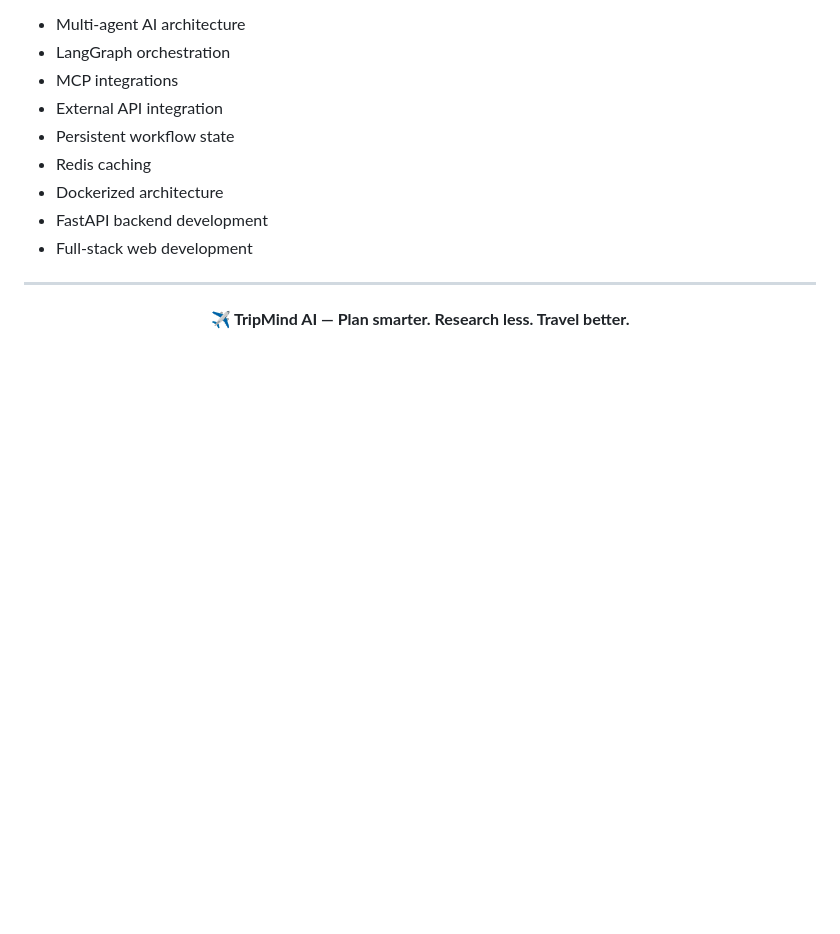
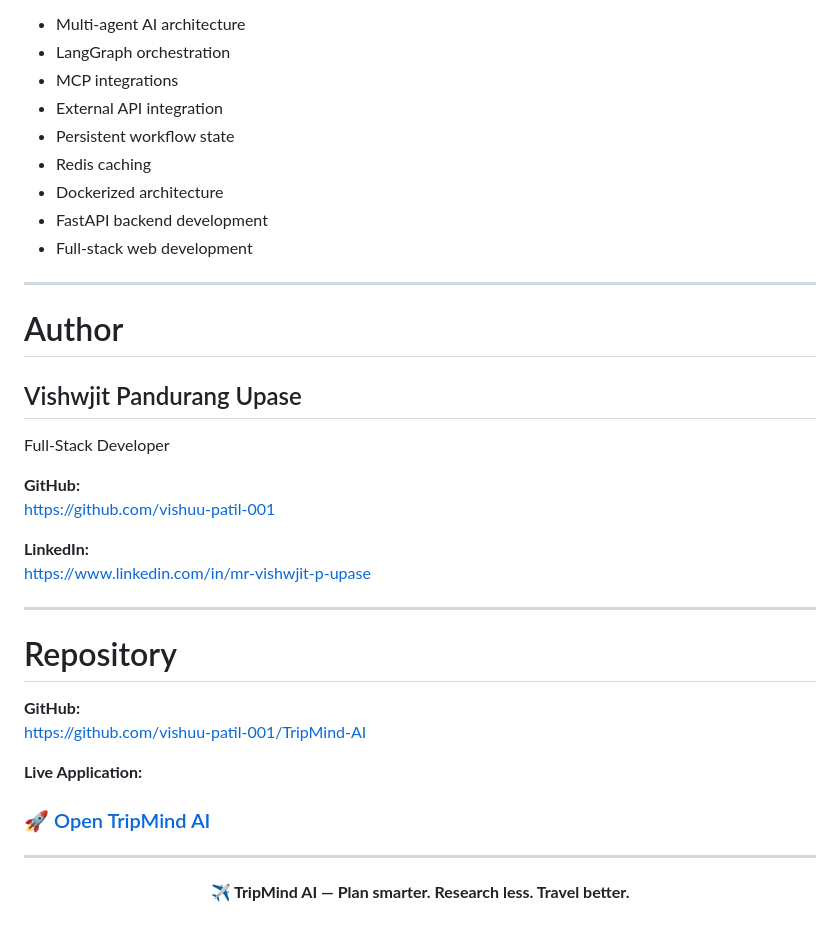
Before and after one commit to vishuu-patil-001/TripMind-AI, a Markdown page: README.md, the part around the change. Drawn GitHub-style; blank space fills up the shorter version.

Commit message:
repository details
 README.

```diff
--- a/README.md
+++ b/README.md
@@ -847,6 +847,32 @@ Built as an AI-powered travel-planning project demonstrating:
 
 ---
 
+# Author
+
+## Vishwjit Pandurang Upase
+
+Full-Stack Developer
+
+**GitHub:**
+https://github.com/vishuu-patil-001
+
+**LinkedIn:**
+https://www.linkedin.com/in/mr-vishwjit-p-upase
+
+---
+
+# Repository
+
+**GitHub:**
+https://github.com/vishuu-patil-001/TripMind-AI
+
+**Live Application:**
+### 🚀 [Open TripMind AI](https://trip-mind-ai-tau.vercel.app)
+
+
+
+---
+
 <p align="center">
   <strong>✈️ TripMind AI — Plan smarter. Research less. Travel better.</strong>
 </p>
```
